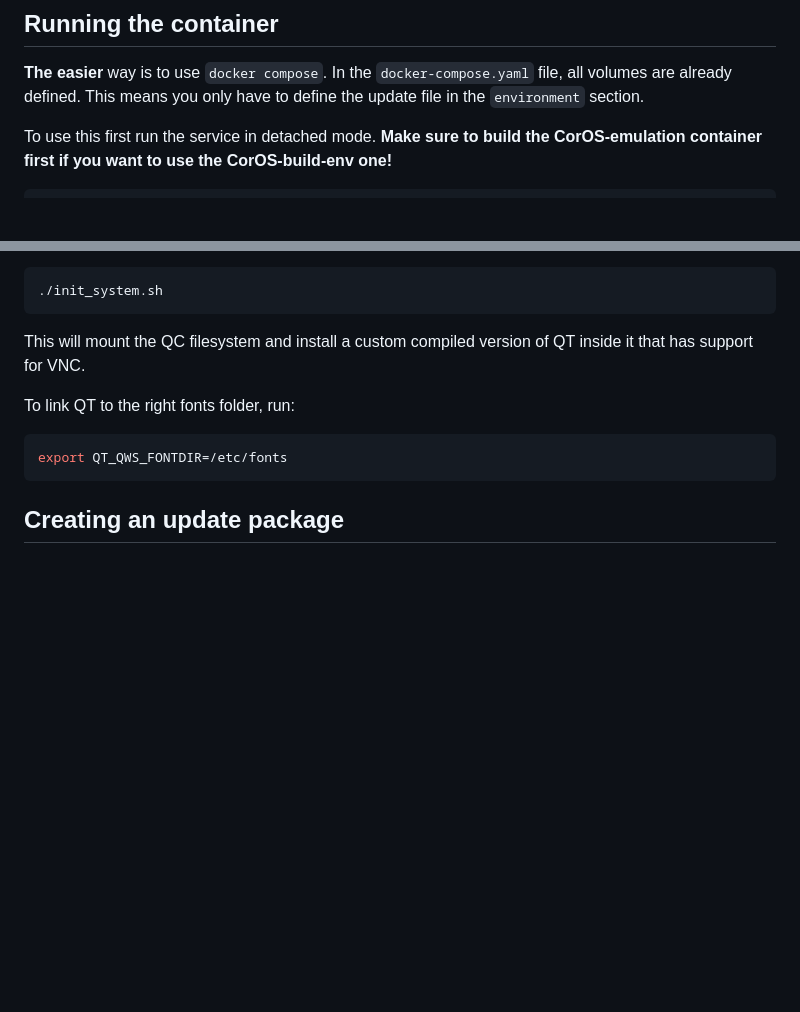
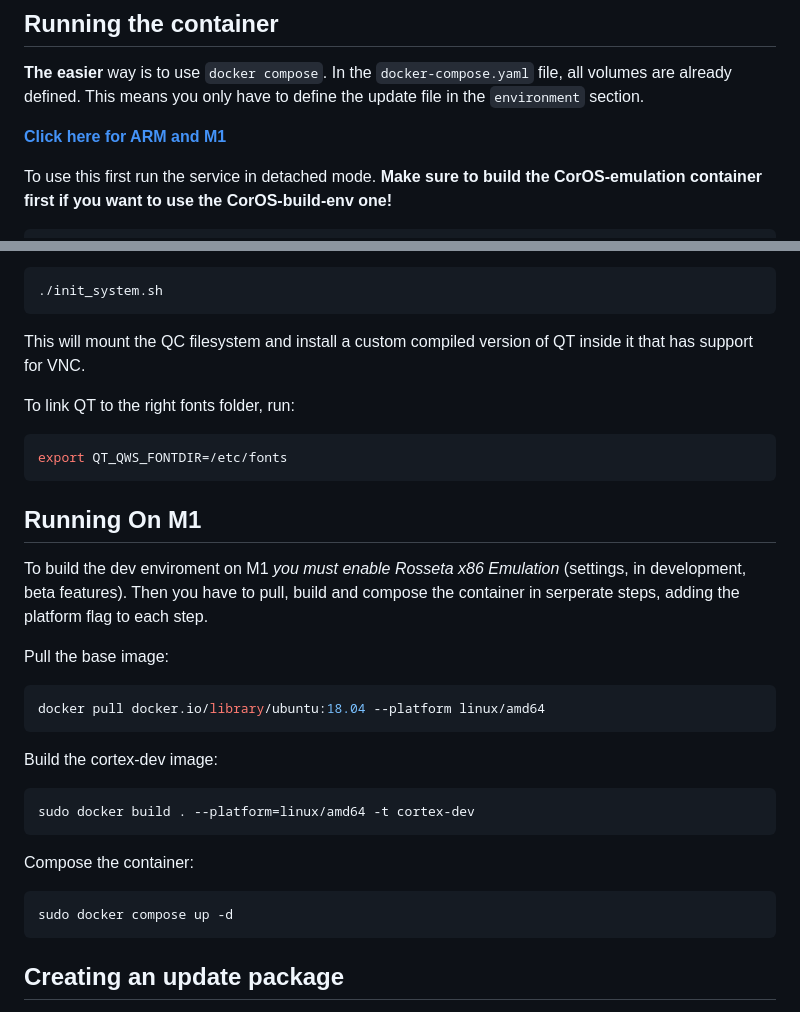
Before and after one commit to VanIseghemThomas/OpenCortex, a Markdown page: CorOS-dev-environment/README.md, 2 parts joined by grey strips. GitHub-like rendering; blank space fills up the shorter version.

Commit message:
Add M1 Docker Docs

````diff
--- a/CorOS-dev-environment/README.md
+++ b/CorOS-dev-environment/README.md
@@ -15,6 +15,8 @@ Once you've got the update file, you can put it inside the `filesystems` directo
 ## Running the container
 
 **The easier** way is to use `docker compose`. In the `docker-compose.yaml` file, all volumes are already defined. This means you only have to define the update file in the `environment` section.
+
+**[Click here for ARM and M1](#Running-On-M1)**
 
 To use this first run the service in detached mode. **Make sure to build the CorOS-emulation container first if you want to use the CorOS-build-env one!**
 
@@ -53,6 +55,29 @@ To link QT to the right fonts folder, run:
 export QT_QWS_FONTDIR=/etc/fonts
 ```
 
+## Running On M1
+
+To build the dev enviroment on M1 *you must enable Rosseta x86 Emulation* (settings, in development, beta features).
+Then you have to pull, build and compose the container in serperate steps, adding the platform flag to each step.
+
+Pull the base image:
+
+```bash
+docker pull docker.io/library/ubuntu:18.04 --platform linux/amd64
+```
+
+Build the cortex-dev image:
+
+```bash
+sudo docker build . --platform=linux/amd64 -t cortex-dev
+```
+
+Compose the container:
+
+```bash
+sudo docker compose up -d
+```
+
 ## Creating an update package
 
 You can create a custom update package based on the mounted filesystem, by running the `update-builder.sh` script. This can be found in the root of the docker container. This way you can patch your update to include all mods and ssh access, without opening the QC up everytime.
````
